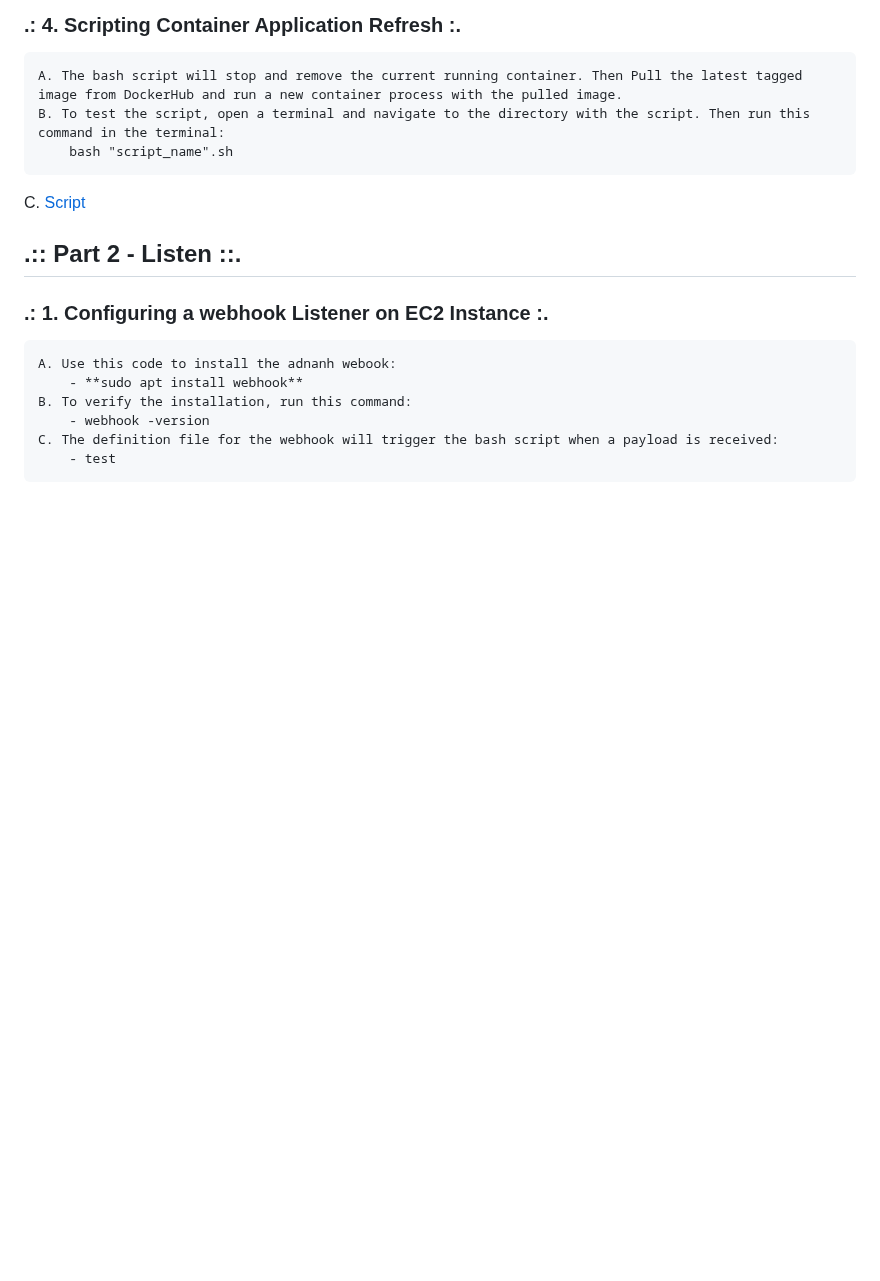
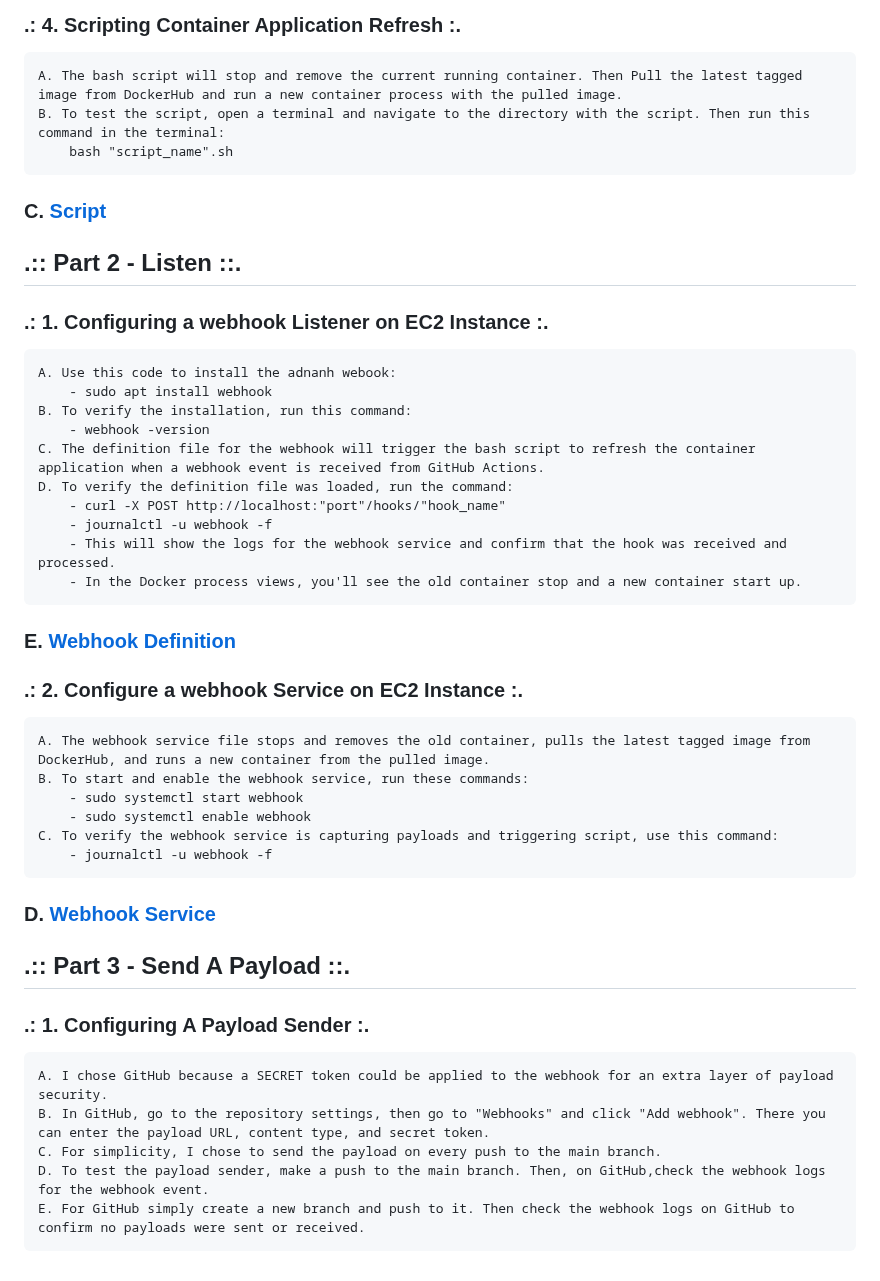
Before and after one commit to WSU-kduncan/cicdf25-T-re-v, a Markdown page: Project5/README-CD.md, the part around the change. Rendered like a GitHub page; blank space fills up the shorter version.

Commit message:
Project 5 Finished

```diff
--- a/Project5/README-CD.md
+++ b/Project5/README-CD.md
@@ -52,13 +52,35 @@
     A. The bash script will stop and remove the current running container. Then Pull the latest tagged image from DockerHub and run a new container process with the pulled image.
     B. To test the script, open a terminal and navigate to the directory with the script. Then run this command in the terminal:
         bash "script_name".sh
-C. [Script](./refresh.sh)
+### C. [Script](./refresh.sh)
 
 ## **.:: Part 2 - Listen ::.**
 ### **.: 1. Configuring a webhook Listener on EC2 Instance :.**
     A. Use this code to install the adnanh webook:
-        - **sudo apt install webhook**
+        - sudo apt install webhook
     B. To verify the installation, run this command:
         - webhook -version
-    C. The definition file for the webhook will trigger the bash script when a payload is received:
-        - test
+    C. The definition file for the webhook will trigger the bash script to refresh the container application when a webhook event is received from GitHub Actions.
+    D. To verify the definition file was loaded, run the command:
+        - curl -X POST http://localhost:"port"/hooks/"hook_name"
+        - journalctl -u webhook -f
+        - This will show the logs for the webhook service and confirm that the hook was received and processed.
+        - In the Docker process views, you'll see the old container stop and a new container start up.
+### E. [Webhook Definition](./webhook.yml)
+
+### **.: 2. Configure a webhook Service on EC2 Instance :.**
+    A. The webhook service file stops and removes the old container, pulls the latest tagged image from DockerHub, and runs a new container from the pulled image.
+    B. To start and enable the webhook service, run these commands:
+        - sudo systemctl start webhook
+        - sudo systemctl enable webhook
+    C. To verify the webhook service is capturing payloads and triggering script, use this command:
+        - journalctl -u webhook -f
+### D. [Webhook Service](./refresh.sh)
+
+## **.:: Part 3 - Send A Payload ::.**
+### **.: 1. Configuring A Payload Sender :.**
+    A. I chose GitHub because a SECRET token could be applied to the webhook for an extra layer of payload security.
+    B. In GitHub, go to the repository settings, then go to "Webhooks" and click "Add webhook". There you can enter the payload URL, content type, and secret token.
+    C. For simplicity, I chose to send the payload on every push to the main branch.
+    D. To test the payload sender, make a push to the main branch. Then, on GitHub,check the webhook logs for the webhook event.
+    E. For GitHub simply create a new branch and push to it. Then check the webhook logs on GitHub to confirm no payloads were sent or received.
```
